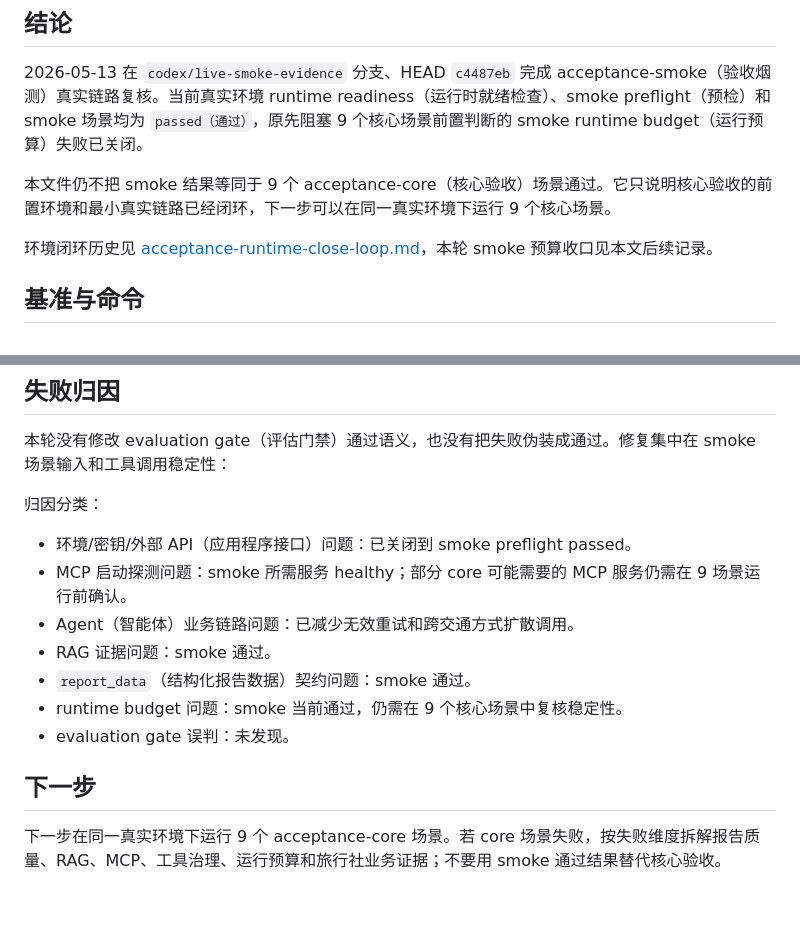
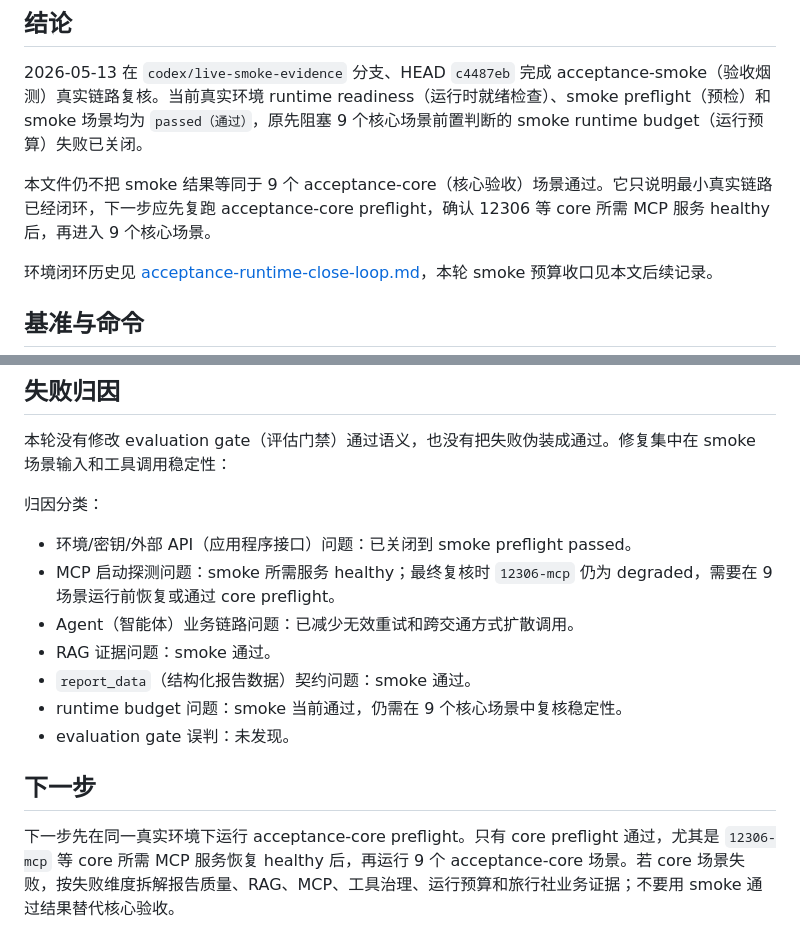
Before and after one commit to apearlinspring/langgraph-travel-planner, a Markdown page: docs/acceptance-core-report.md, 2 parts joined by grey strips. Drawn GitHub-style; blank space fills up the shorter version.

Commit message:
Clarify core preflight requirement after smoke

```diff
--- a/docs/acceptance-core-report.md
+++ b/docs/acceptance-core-report.md
@@ -4,7 +4,7 @@
 
 2026-05-13 在 `codex/live-smoke-evidence` 分支、HEAD `c4487eb` 完成 acceptance-smoke（验收烟测）真实链路复核。当前真实环境 runtime readiness（运行时就绪检查）、smoke preflight（预检）和 smoke 场景均为 `passed（通过）`，原先阻塞 9 个核心场景前置判断的 smoke runtime budget（运行预算）失败已关闭。
 
-本文件仍不把 smoke 结果等同于 9 个 acceptance-core（核心验收）场景通过。它只说明核心验收的前置环境和最小真实链路已经闭环，下一步可以在同一真实环境下运行 9 个核心场景。
+本文件仍不把 smoke 结果等同于 9 个 acceptance-core（核心验收）场景通过。它只说明最小真实链路已经闭环，下一步应先复跑 acceptance-core preflight，确认 12306 等 core 所需 MCP 服务 healthy 后，再进入 9 个核心场景。
 
 环境闭环历史见 [acceptance-runtime-close-loop.md](./acceptance-runtime-close-loop.md)，本轮 smoke 预算收口见本文后续记录。
 
@@ -114,7 +114,7 @@ acceptance-smoke 真实运行结果：
 归因分类：
 
 - 环境/密钥/外部 API（应用程序接口）问题：已关闭到 smoke preflight passed。
-- MCP 启动探测问题：smoke 所需服务 healthy；部分 core 可能需要的 MCP 服务仍需在 9 场景运行前确认。
+- MCP 启动探测问题：smoke 所需服务 healthy；最终复核时 `12306-mcp` 仍为 degraded，需要在 9 场景运行前恢复或通过 core preflight。
 - Agent（智能体）业务链路问题：已减少无效重试和跨交通方式扩散调用。
 - RAG 证据问题：smoke 通过。
 - `report_data`（结构化报告数据）契约问题：smoke 通过。
@@ -123,4 +123,4 @@ acceptance-smoke 真实运行结果：
 
 ## 下一步
 
-下一步在同一真实环境下运行 9 个 acceptance-core 场景。若 core 场景失败，按失败维度拆解报告质量、RAG、MCP、工具治理、运行预算和旅行社业务证据；不要用 smoke 通过结果替代核心验收。
+下一步先在同一真实环境下运行 acceptance-core preflight。只有 core preflight 通过，尤其是 `12306-mcp` 等 core 所需 MCP 服务恢复 healthy 后，再运行 9 个 acceptance-core 场景。若 core 场景失败，按失败维度拆解报告质量、RAG、MCP、工具治理、运行预算和旅行社业务证据；不要用 smoke 通过结果替代核心验收。
```
Also changed, not shown: docs/acceptance-report.md (+1 -1 lines), docs/live-acceptance-runbook.md (+2 -2 lines).
